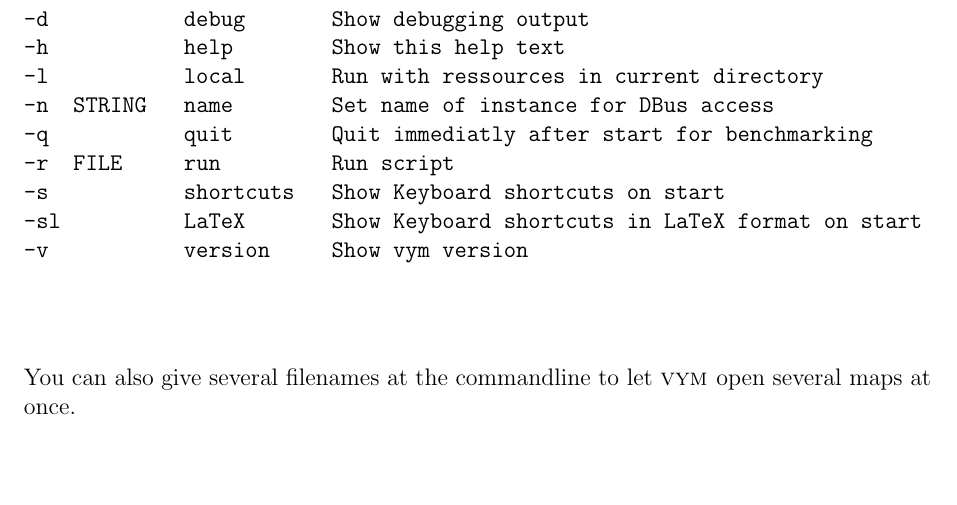
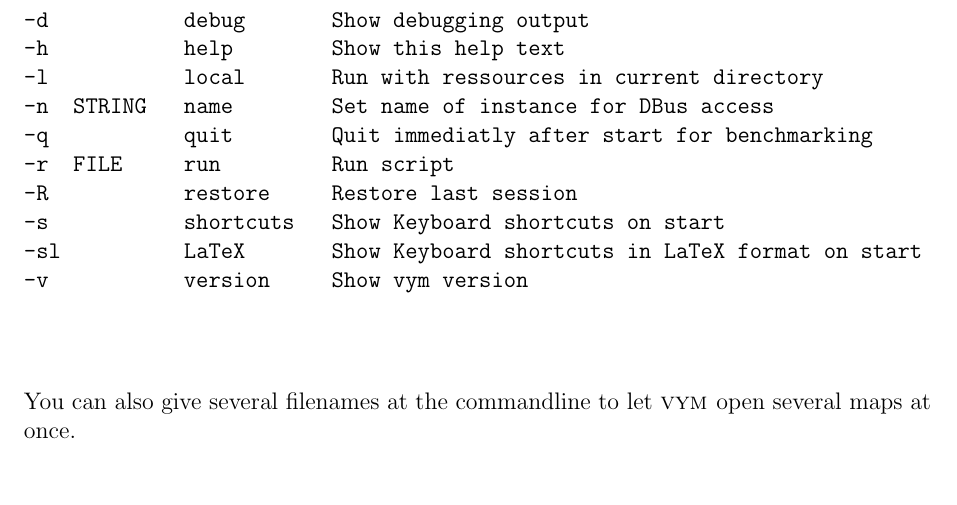
Before and after one commit to insilmaril/vym, a LaTeX document (tex/vym.tex): part of page 35 of 40, cut so that both start at the same text. Compiled offline with pdfLaTeX.

Commit message:
Added commandline option -R to documentation

```diff
--- a/tex/vym.tex
+++ b/tex/vym.tex
@@ -1356,6 +1356,7 @@
 -n  STRING   name        Set name of instance for DBus access
 -q           quit        Quit immediatly after start for benchmarking
 -r  FILE     run         Run script
+-R           restore     Restore last session
 -s           shortcuts   Show Keyboard shortcuts on start
 -sl          LaTeX       Show Keyboard shortcuts in LaTeX format on start
 -v           version     Show vym version
```
